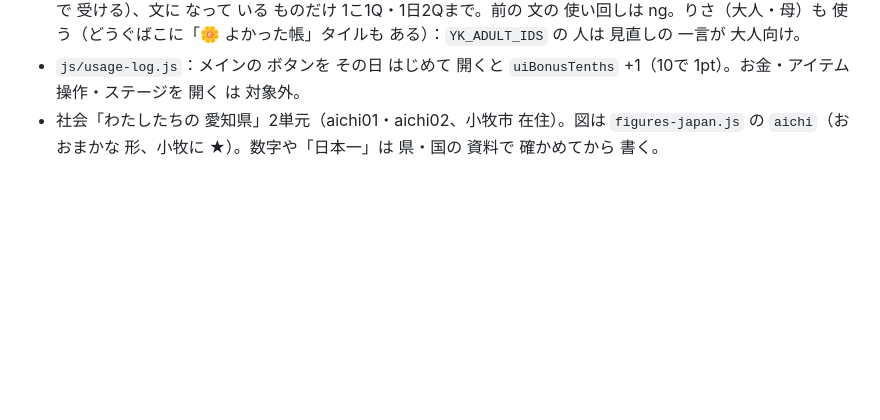
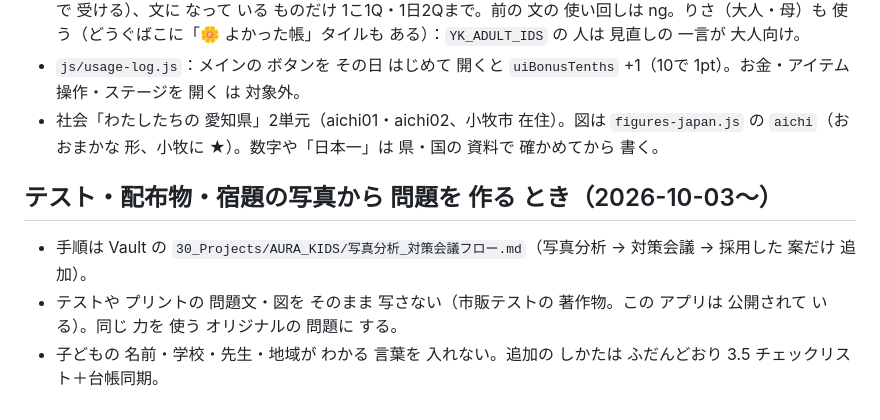
Before and after one commit to nekobb619-jpg/yumekawa, a Markdown page: AGENTS.md, the part around the change. GitHub-like rendering; blank space fills up the shorter version.

Commit message:
docs: テスト・配布物・宿題の写真から問題を作るときのルールを追記
Co-Authored-By: Claude Opus 5.5 <noreply@anthropic.com>
Claude-Session: https://claude.ai/code/session_01KJy83yTWc2CVhp4X6bPFjR

```diff
--- a/AGENTS.md
+++ b/AGENTS.md
@@ -195,3 +195,8 @@
 - 同じ ファイルに「🌼 よかった帳」（ポリアンナの よかったさがし）。`saveData.yokattaLog`（新しい 120こ）は SAVE_EXT_FIELDS（ext行）に 入れ、trim 対象には しない。書くたびに log_db「🌼よかった帳」へ 全文を 送る。書いた その場では Q なし：1時間 いじょう あとに アプリを 開くと、GAS の 汎用 Gemini アクション GENERATE_QUIZ_QUESTIONS で 見直し（GASは generated_questions しか 返さないので category=ok/ng で 受ける）、文に なって いる ものだけ 1こ1Q・1日2Qまで。前の 文の 使い回しは ng。りさ（大人・母）も 使う（どうぐばこに「🌼 よかった帳」タイルも ある）：`YK_ADULT_IDS` の 人は 見直しの 一言が 大人向け。
 - `js/usage-log.js`：メインの ボタンを その日 はじめて 開くと `uiBonusTenths` +1（10で 1pt）。お金・アイテム操作・ステージを 開く は 対象外。
 - 社会「わたしたちの 愛知県」2単元（aichi01・aichi02、小牧市 在住）。図は `figures-japan.js` の `aichi`（おおまかな 形、小牧に ★）。数字や「日本一」は 県・国の 資料で 確かめてから 書く。
+
+## テスト・配布物・宿題の写真から 問題を 作る とき（2026-10-03〜）
+- 手順は Vault の `30_Projects/AURA_KIDS/写真分析_対策会議フロー.md`（写真分析 → 対策会議 → 採用した 案だけ 追加）。
+- テストや プリントの 問題文・図を そのまま 写さない（市販テストの 著作物。この アプリは 公開されて いる）。同じ 力を 使う オリジナルの 問題に する。
+- 子どもの 名前・学校・先生・地域が わかる 言葉を 入れない。追加の しかたは ふだんどおり 3.5 チェックリスト＋台帳同期。
```
